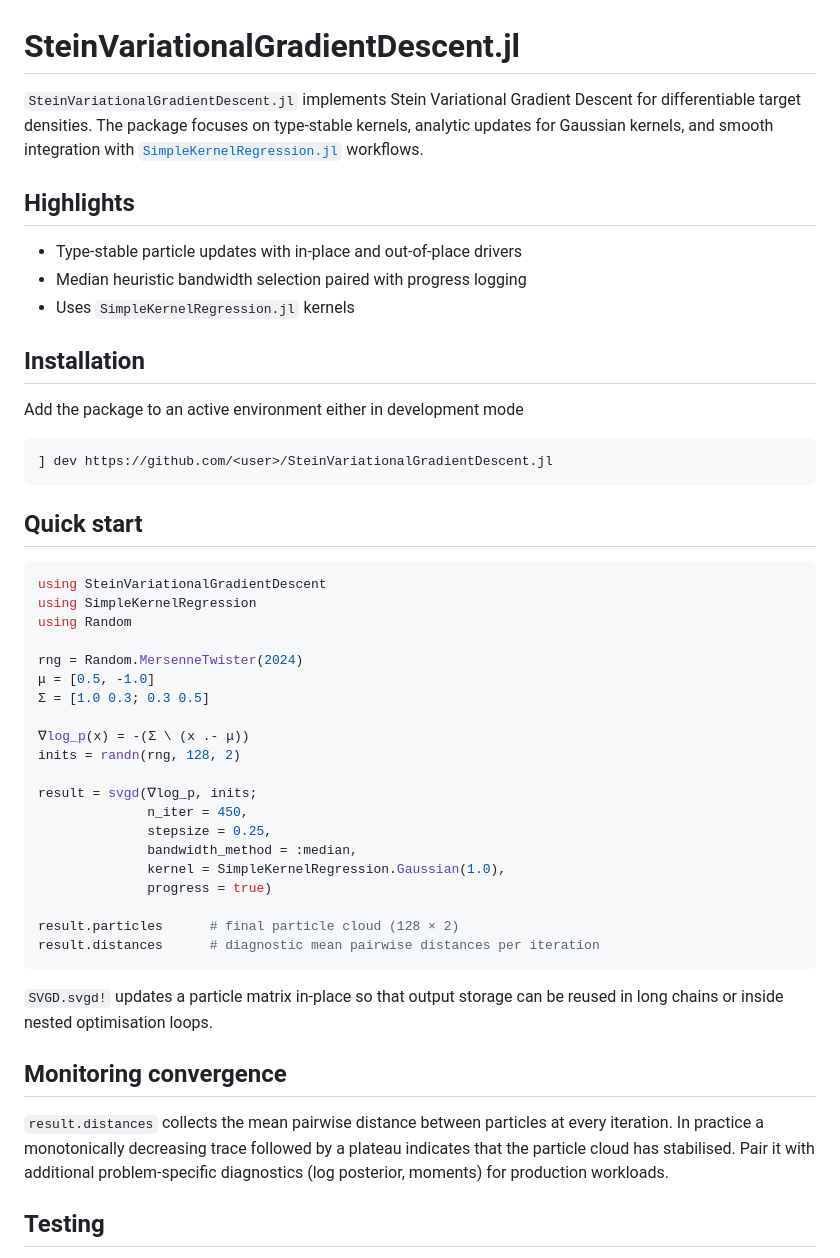
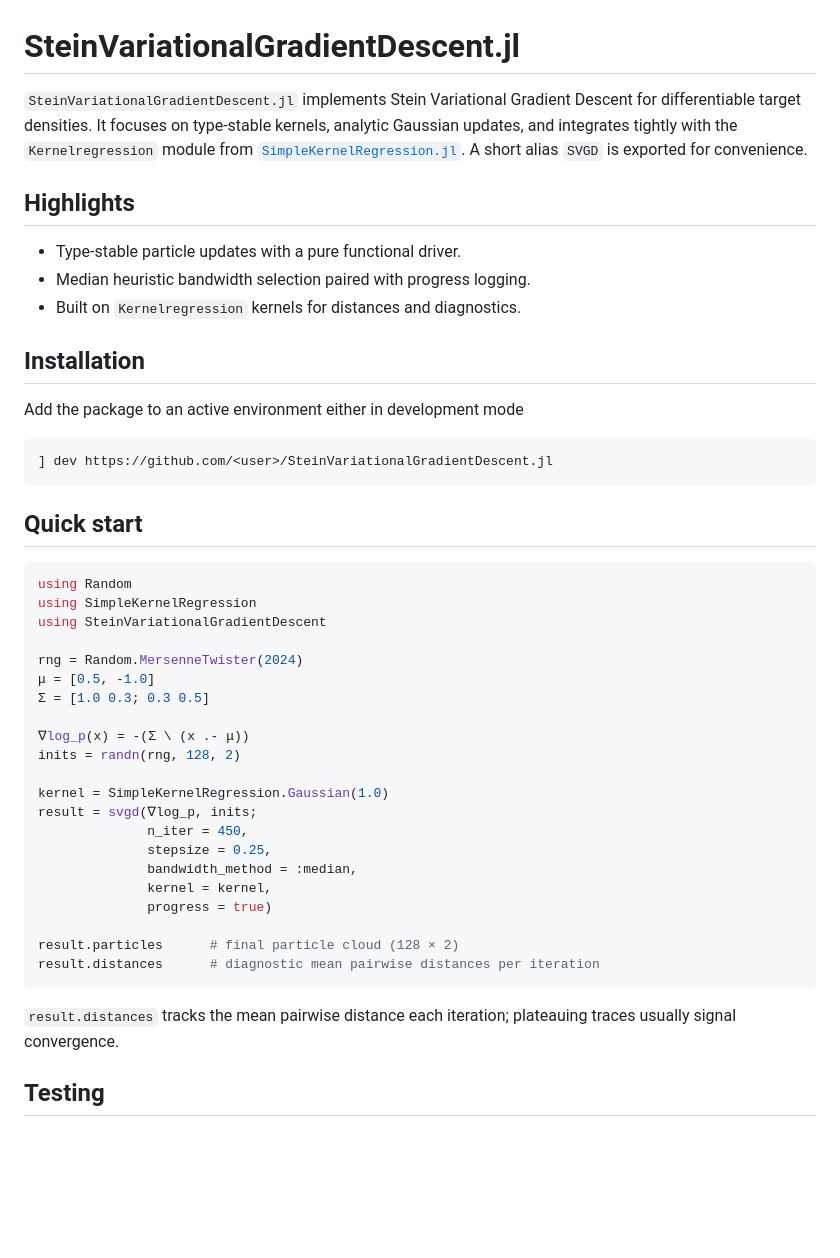
Before and after one commit to NilsWildt/SteinVariationalGradientDescent.jl, a Markdown page: README.md, the part around one of its changes. Rendered like a GitHub page; blank space fills up the shorter version.

````diff
--- a/README.md
+++ b/README.md
@@ -1,15 +1,14 @@
 # SteinVariationalGradientDescent.jl
 
 `SteinVariationalGradientDescent.jl` implements Stein Variational Gradient Descent for differentiable
-target densities. The package focuses on type-stable kernels, analytic updates for Gaussian kernels,
-and smooth integration with [`SimpleKernelRegression.jl`](https://github.com/NilsWildt/SimpleKernelRegression.jl)
-workflows.
+target densities. It focuses on type-stable kernels, analytic Gaussian updates, and integrates tightly
+with the `Kernelregression` module from [`SimpleKernelRegression.jl`](https://github.com/NilsWildt/SimpleKernelRegression.jl). A short alias `SVGD` is exported for convenience.
 
 ## Highlights
 
-- Type-stable particle updates with in-place and out-of-place drivers
-- Median heuristic bandwidth selection paired with progress logging
-- Uses `SimpleKernelRegression.jl` kernels
+- Type-stable particle updates with a pure functional driver.
+- Median heuristic bandwidth selection paired with progress logging.
+- Built on `Kernelregression` kernels for distances and diagnostics.
 
 ## Installation
 
@@ -22,9 +21,9 @@ Add the package to an active environment either in development mode
 ## Quick start
 
 ```julia
+using Random
+using SimpleKernelRegression
 using SteinVariationalGradientDescent
-using SimpleKernelRegression
-using Random
 
 rng = Random.MersenneTwister(2024)
 μ = [0.5, -1.0]
@@ -33,25 +32,19 @@ rng = Random.MersenneTwister(2024)
 ∇log_p(x) = -(Σ \ (x .- μ))
 inits = randn(rng, 128, 2)
 
+kernel = SimpleKernelRegression.Gaussian(1.0)
 result = svgd(∇log_p, inits;
               n_iter = 450,
               stepsize = 0.25,
               bandwidth_method = :median,
-              kernel = SimpleKernelRegression.Gaussian(1.0),
+              kernel = kernel,
               progress = true)
 
 result.particles      # final particle cloud (128 × 2)
 result.distances      # diagnostic mean pairwise distances per iteration
 ```
 
-`SVGD.svgd!` updates a particle matrix in-place so that output storage can be reused in long chains or
-inside nested optimisation loops.
-
-## Monitoring convergence
-
-`result.distances` collects the mean pairwise distance between particles at every iteration. In practice a
-monotonically decreasing trace followed by a plateau indicates that the particle cloud has stabilised.
-Pair it with additional problem-specific diagnostics (log posterior, moments) for production workloads.
+`result.distances` tracks the mean pairwise distance each iteration; plateauing traces usually signal convergence.
 
 ## Testing
 
````
Also changed, not shown: other parts of README.md (+11 -2 lines), docs/src/index.md (+10 -12 lines), examples/gaussian_svgd.png (added), 6 other files.
